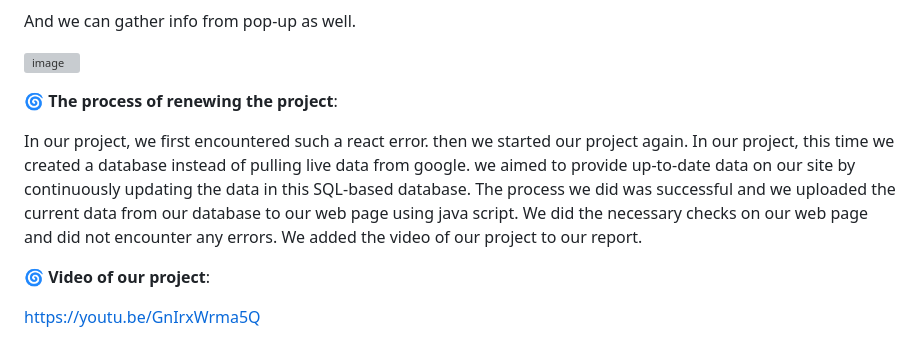
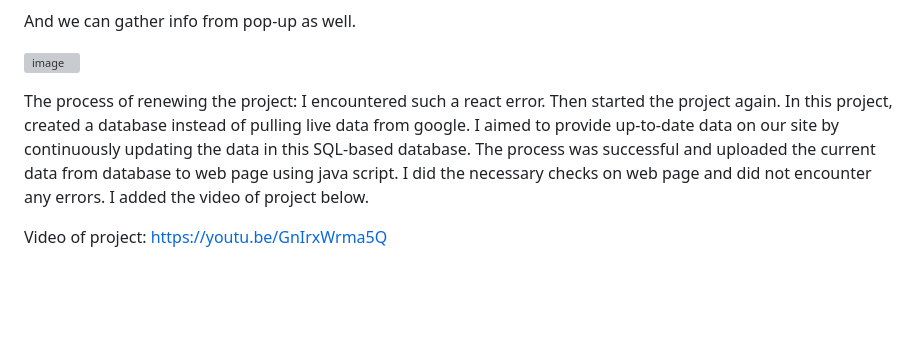
Before and after one commit to alperencatak/Restaurants-Website-via-Leaflet, a Markdown page: README.md, the part around one of its changes. Rendered like a GitHub page; blank space fills up the shorter version; grey boxes are pictures that could not be loaded.

```diff
--- a/README.md
+++ b/README.md
@@ -68,10 +43,6 @@ And we can gather info from pop-up as well.
 ![image](https://github.com/GMT-351-Geospatial-Data-Management/resit-project-team10/assets/118128475/de287b17-1602-41d6-a337-5dd21fcd8ca4)
 
 
-🌀 __The process of renewing the project__:
+The process of renewing the project: I encountered such a react error. Then started the project again. In this project, created a database instead of pulling live data from google. I aimed to provide up-to-date data on our site by continuously updating the data in this SQL-based database. The process was successful and uploaded the current data from database to web page using java script. I did the necessary checks on web page and did not encounter any errors. I added the video of project below.
 
-In our project, we first encountered such a react error. then we started our project again. In our project, this time we created a database instead of pulling live data from google. we aimed to provide up-to-date data on our site by continuously updating the data in this SQL-based database. The process we did was successful and we uploaded the current data from our database to our web page using java script. We did the necessary checks on our web page and did not encounter any errors. We added the video of our project to our report.
-
-🌀 __Video of our project__:
-
-https://youtu.be/GnIrxWrma5Q
+Video of project: https://youtu.be/GnIrxWrma5Q
```
Also changed, not shown: other parts of README.md (+11 -36 lines).
